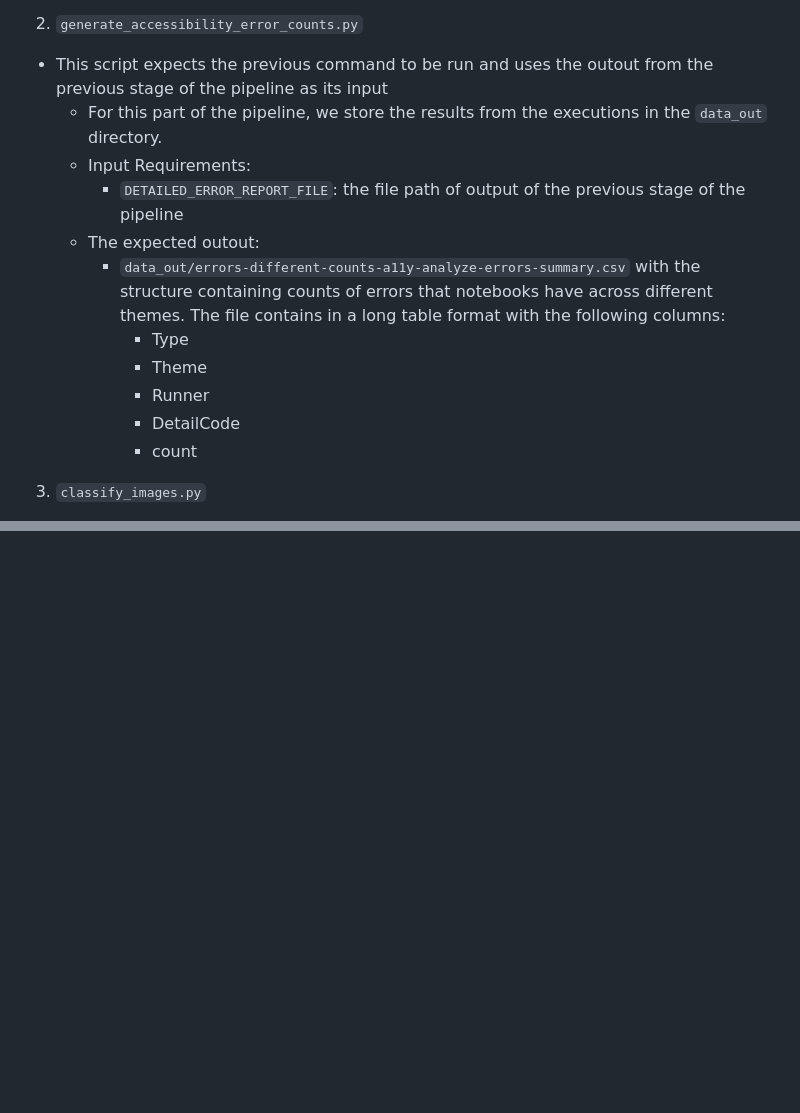
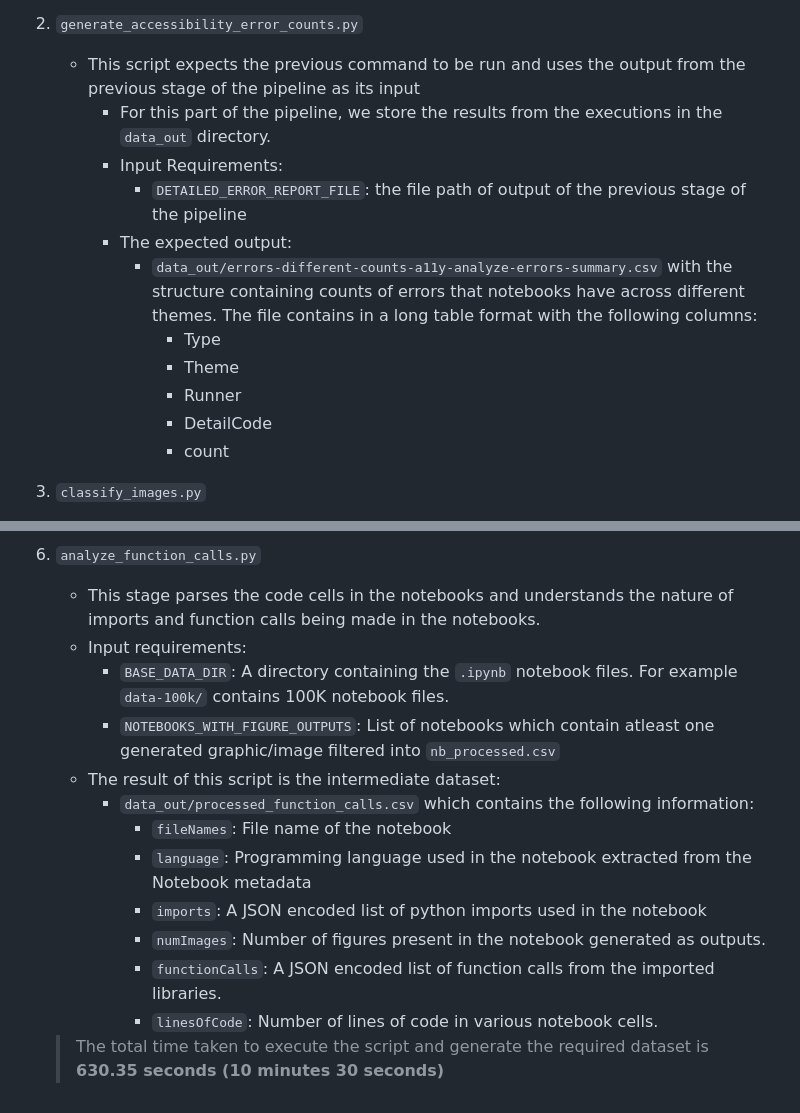
Before and after one commit to make4all/notebooka11y, a Markdown page: artifact/pipeline/README.md, 2 parts joined by grey strips. Drawn GitHub-style; blank space fills up the shorter version.

```diff
--- a/artifact/pipeline/README.md
+++ b/artifact/pipeline/README.md
@@ -34,17 +34,17 @@ The various scripts listed here perform the data processing:
    > :heavy_check_mark: For the paper, the execution of the pipeline processes 589746 `pa11y` scan results in 59 chunks and takes **2833.13** seconds (46 minutes) to generate the resulting datasets for further analysis on a 72 core vCPU AWS c5.18xlarge instance.
 
 2. `generate_accessibility_error_counts.py`
-  - This script expects the previous command to be run and uses the outout from the previous stage of the pipeline as its input
-    - For this part of the pipeline, we store the results from the executions in the `data_out` directory.
-    - Input Requirements:
-      - `DETAILED_ERROR_REPORT_FILE`: the file path of output of the previous stage of the pipeline
-    - The expected outout:
-      - `data_out/errors-different-counts-a11y-analyze-errors-summary.csv` with the structure containing counts of errors that notebooks have across different themes. The file contains in a long table format with the following columns:
-        - Type
-        - Theme
-        - Runner
-        - DetailCode
-        - count
+   - This script expects the previous command to be run and uses the output from the previous stage of the pipeline as its input
+     - For this part of the pipeline, we store the results from the executions in the `data_out` directory.
+     - Input Requirements:
+       - `DETAILED_ERROR_REPORT_FILE`: the file path of output of the previous stage of the pipeline
+     - The expected output:
+       - `data_out/errors-different-counts-a11y-analyze-errors-summary.csv` with the structure containing counts of errors that notebooks have across different themes. The file contains in a long table format with the following columns:
+         - Type
+         - Theme
+         - Runner
+         - DetailCode
+         - count
 
 3. `classify_images.py`
    - This script uses the `FV-CNN+FC-CNN` based model (included at `model/epoch_9_loss_0.04706_testAcc_0.96867_X_resnext101_docSeg.pth`) and classifies the images in various notebooks into 28 different categories.
@@ -77,0 +108,14 @@ The various scripts listed here perform the data processing:
+6. `analyze_function_calls.py`
+   - This stage parses the code cells in the notebooks and understands the nature of imports and function calls being made in the notebooks.
+   - Input requirements:
+     - `BASE_DATA_DIR`: A directory containing the `.ipynb` notebook files. For example `data-100k/` contains 100K notebook files.
+     - `NOTEBOOKS_WITH_FIGURE_OUTPUTS`: List of notebooks which contain atleast one generated graphic/image filtered into `nb_processed.csv`
+   - The result of this script is the intermediate dataset:
+     - `data_out/processed_function_calls.csv` which contains the following information:
+       - `fileNames`: File name of the notebook
+       - `language`: Programming language used in the notebook extracted from the Notebook metadata
+       - `imports`: A JSON encoded list of python imports used in the notebook
+       - `numImages`: Number of figures present in the notebook generated as outputs.
+       - `functionCalls`: A JSON encoded list of function calls from the imported libraries.
+       - `linesOfCode`: Number of lines of code in various notebook cells.
+   > The total time taken to execute the script and generate the required dataset is **630.35 seconds (10 minutes 30 seconds)**
```
Also changed, not shown: other parts of artifact/pipeline/README.md (+44 -14 lines).
